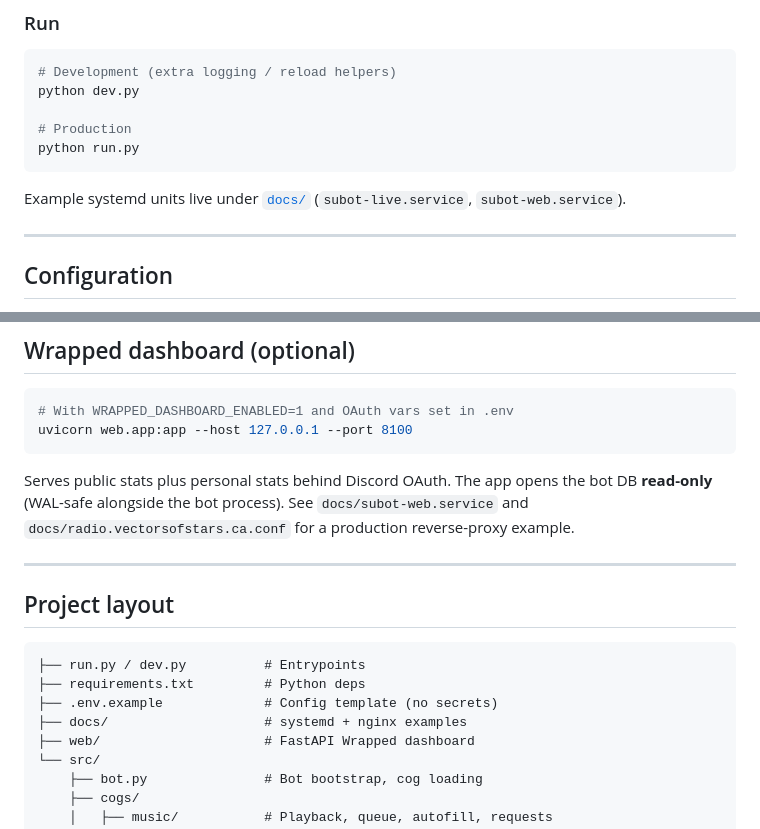
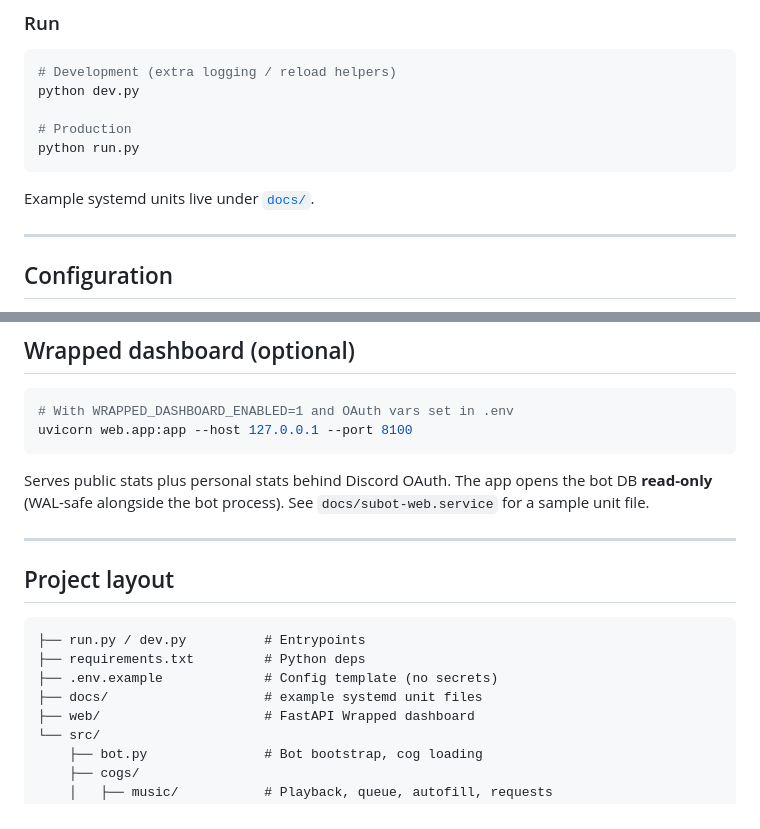
Before and after one commit to kphillipsdev/suno-radio-bot, a Markdown page: README.md, 2 parts joined by grey strips. Drawn GitHub-style.

Commit message:
Remove radio.vectorsofstars.ca nginx example notes from the README.
The .conf file was already deleted from docs/.

Co-authored-by: Cursor <cursoragent@cursor.com>

````diff
--- a/README.md
+++ b/README.md
@@ -113,7 +113,7 @@ python dev.py
 python run.py
 ```
 
-Example systemd units live under [`docs/`](docs/) (`subot-live.service`, `subot-web.service`).
+Example systemd units live under [`docs/`](docs/).
 
 ---
 
@@ -145,7 +145,7 @@ Never commit `.env`. Runtime data (DB, `data/`, `images/`, `logs/`, autofill CSV
 uvicorn web.app:app --host 127.0.0.1 --port 8100
 ```
 
-Serves public stats plus personal stats behind Discord OAuth. The app opens the bot DB **read-only** (WAL-safe alongside the bot process). See `docs/subot-web.service` and `docs/radio.vectorsofstars.ca.conf` for a production reverse-proxy example.
+Serves public stats plus personal stats behind Discord OAuth. The app opens the bot DB **read-only** (WAL-safe alongside the bot process). See `docs/subot-web.service` for a sample unit file.
 
 ---
 
@@ -155,7 +155,7 @@ Serves public stats plus personal stats behind Discord OAuth. The app opens the
 ├── run.py / dev.py          # Entrypoints
 ├── requirements.txt         # Python deps
 ├── .env.example             # Config template (no secrets)
-├── docs/                    # systemd + nginx examples
+├── docs/                    # example systemd unit files
 ├── web/                     # FastAPI Wrapped dashboard
 └── src/
     ├── bot.py               # Bot bootstrap, cog loading
````
